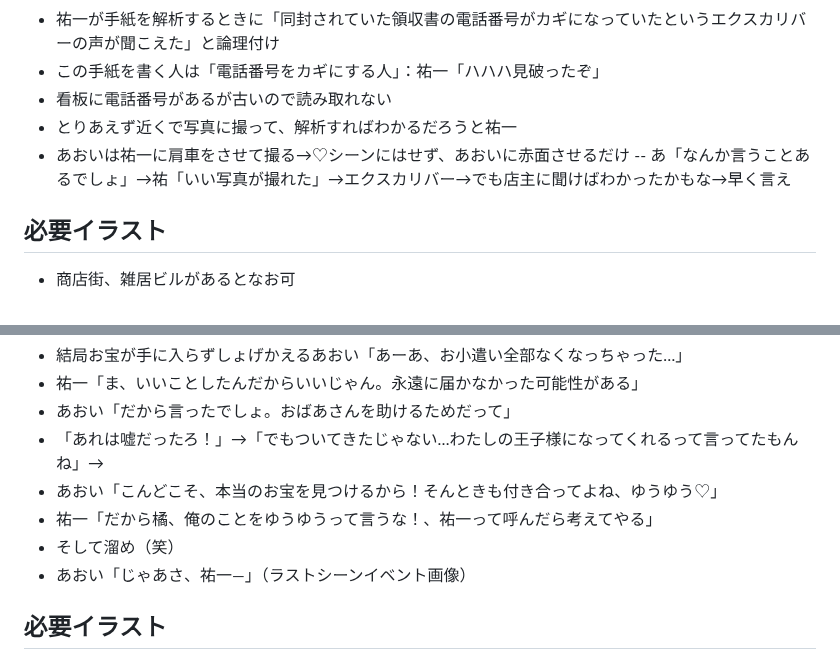
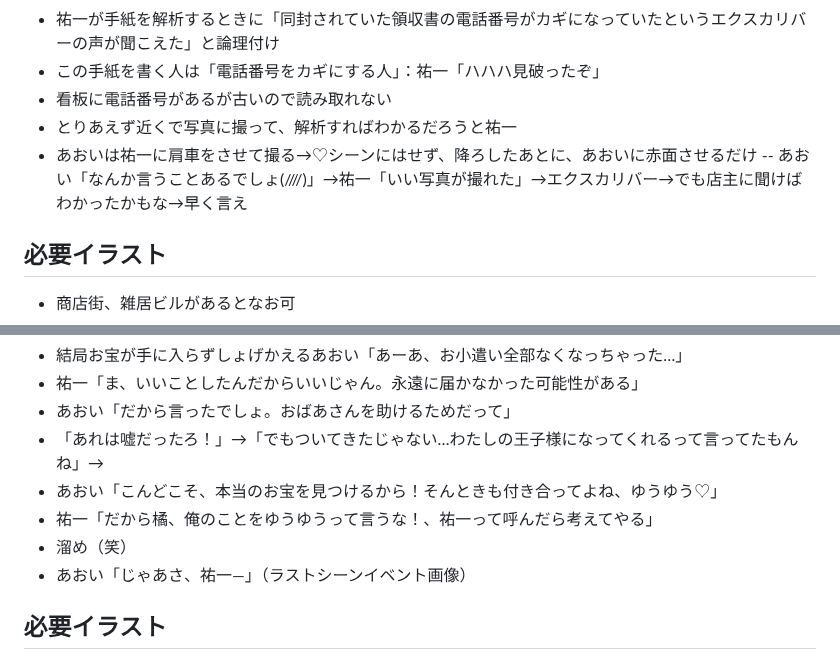
Before and after one commit to KoharuGenius/DontCallMeYuYu, a Markdown page: story.md, 2 parts joined by grey strips. Drawn GitHub-style.

Commit message:
Revise dialogue and scene details in story.md
Updated dialogue and scene descriptions for clarity and character interactions.

```diff
--- a/story.md
+++ b/story.md
@@ -44,8 +44,8 @@
 - この手紙を書く人は「電話番号をカギにする人」：祐一「ハハハ見破ったぞ」
 - 看板に電話番号があるが古いので読み取れない
 - とりあえず近くで写真に撮って、解析すればわかるだろうと祐一
-- あおいは祐一に肩車をさせて撮る→♡シーンにはせず、あおいに赤面させるだけ
--- あ「なんか言うことあるでしょ」→祐「いい写真が撮れた」→エクスカリバー→でも店主に聞けばわかったかもな→早く言え
+- あおいは祐一に肩車をさせて撮る→♡シーンにはせず、降ろしたあとに、あおいに赤面させるだけ
+-- あおい「なんか言うことあるでしょ(////)」→祐一「いい写真が撮れた」→エクスカリバー→でも店主に聞けばわかったかもな→早く言え
 ## 必要イラスト
 - 商店街、雑居ビルがあるとなお可
 ## 選択肢イベント
@@ -82,7 +82,7 @@
 - 「あれは嘘だったろ！」→「でもついてきたじゃない…わたしの王子様になってくれるって言ってたもんね」→
 - あおい「こんどこそ、本当のお宝を見つけるから！そんときも付き合ってよね、ゆうゆう♡」
 - 祐一「だから橘、俺のことをゆうゆうって言うな！、祐一って呼んだら考えてやる」
-- そして溜め（笑）
+- 溜め（笑）
 - あおい「じゃあさ、祐一―」（ラストシーンイベント画像）
 ## 必要イラスト
 - 駅前のようなところ
```
